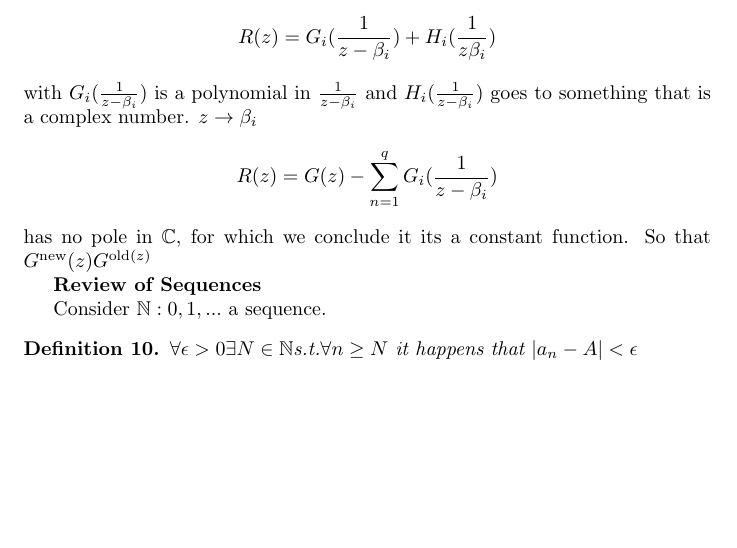
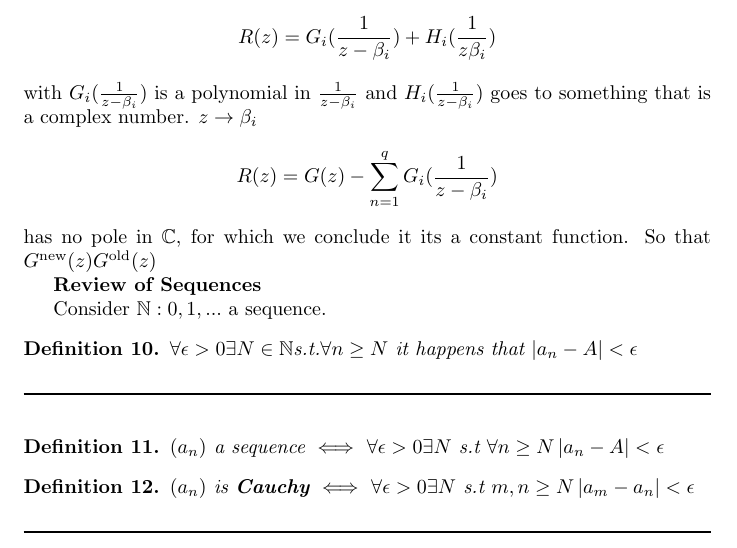
Before and after one commit to Davidnet/ComplexAnalysis, a LaTeX document (Class Notes on Complex Analysis/main.tex, which reads Class Notes on Complex Analysis/class07.tex, Class Notes on Complex Analysis/class08.tex): part of page 16 of 16, cut so that both start at the same text, the shorter picture padded with empty space. Compiled offline with pdfLaTeX.

Commit message:
Start of class

```diff
--- a/Class Notes on Complex Analysis/class07.tex
+++ b/Class Notes on Complex Analysis/class07.tex
@@ -21,7 +21,7 @@ and we can rewritte:
 \[ R(z) =  G_i(\frac{1}{z - \beta_i}) + H_i(\frac{1}{z \beta_i})\]
 with $G_i(\frac{1}{z- \beta_i})$ is a polynomial in $\frac{1}{z-\beta_i}  $ and $ H_i(\frac{1}{z - \beta_i}) $ goes to something that is a complex number. $ z \rightarrow \beta_i $
 \[ R(z) = G(z) - \sum_{n=1}^{q} G_i (\frac{1}{z - \beta_i}) \]
-has no pole in $\CC$, for which we conclude it its a constant function. So that $ G^{\qt{new}}(z) G^{\qt{old} (z) $
+has no pole in $\CC$, for which we conclude it its a constant function. So that $ G^{\qt{new}}(z) G^{\qt{old}} (z) $
 
 \textbf{Review of Sequences}
 
--- /dev/null
+++ b/Class Notes on Complex Analysis/class08.tex
@@ -0,0 +1,7 @@
+\begin{define}
+	$ (a_n) $ a sequence $ \iff $ $ \forall \epsilon>0 \exists N $ s.t $ \forall n \geq N    \abs{a_n - A} < \epsilon  $
+\end{define}
+
+\begin{define}
+	$ (a_n)  $ is \textbf{Cauchy} $ \iff $ $ \forall \epsilon > 0 \exists N $ s.t $ m,n \geq N \abs{a_m - a_n} < \epsilon$
+\end{define}
--- a/Class Notes on Complex Analysis/main.tex
+++ b/Class Notes on Complex Analysis/main.tex
@@ -80,4 +80,12 @@
 \noindent\rule{\textwidth}{1pt}\\[-0.1cm]
 
 \input{class07}
+
+
+\noindent\rule{\textwidth}{1pt}\\[-0.1cm]
+
+\input{class08}
+
+\noindent\rule{\textwidth}{1pt}\\[-0.1cm]
+
 \end{document}
```
Also changed, not shown: Class Notes on Complex Analysis/main.pdf.
